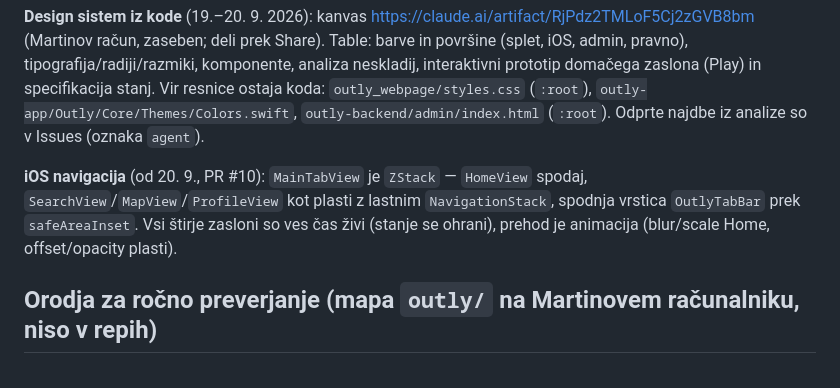
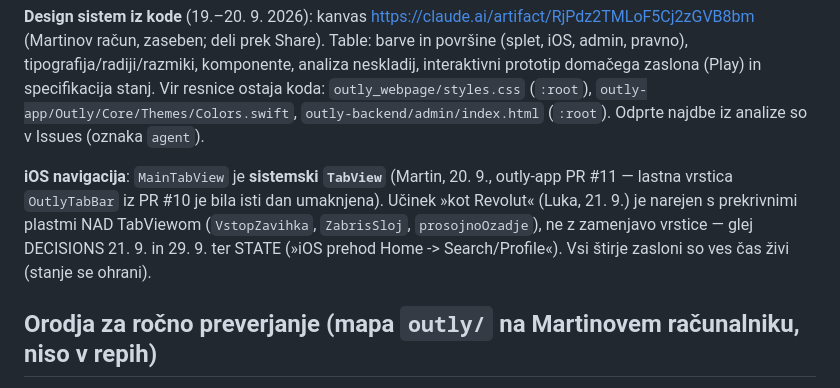
Before and after one commit to Djurdje/outly-backend, a Markdown page: docs/ARCHITECTURE.md, the part around the change. Rendered like a GitHub page.

Commit message:
Docs: iOS navigacija je sistemski TabView (PR #11), ne ZStack + OutlyTabBar (#135)
ARCHITECTURE (Oblikovanje): odstavek iOS navigacija opisuje sistemski TabView + prekrivne plasti "kot Revolut", ne vec ZStack + OutlyTabBar iz outly-app #10 (umaknjen z #11). DECISIONS: odlocitvi 20. 9. dodano polje "nadomescena z" za tocko (2).

Preverjeno: samo dokumentacija; Testi in Zascita zelena; stanje preverjeno v outly-app master.

```diff
--- a/docs/ARCHITECTURE.md
+++ b/docs/ARCHITECTURE.md
@@ -229,9 +229,10 @@ analiza neskladij, interaktivni prototip domačega zaslona (Play) in specifikaci
 `outly_webpage/styles.css` (`:root`), `outly-app/Outly/Core/Themes/Colors.swift`, `outly-backend/admin/index.html` (`:root`).
 Odprte najdbe iz analize so v Issues (oznaka `agent`).
 
-**iOS navigacija** (od 20. 9., PR #10): `MainTabView` je `ZStack` — `HomeView` spodaj, `SearchView`/`MapView`/`ProfileView`
-kot plasti z lastnim `NavigationStack`, spodnja vrstica `OutlyTabBar` prek `safeAreaInset`. Vsi štirje zasloni so ves čas
-živi (stanje se ohrani), prehod je animacija (blur/scale Home, offset/opacity plasti).
+**iOS navigacija**: `MainTabView` je **sistemski `TabView`** (Martin, 20. 9., outly-app PR #11 — lastna vrstica `OutlyTabBar`
+iz PR #10 je bila isti dan umaknjena). Učinek »kot Revolut« (Luka, 21. 9.) je narejen s prekrivnimi plastmi NAD TabViewom
+(`VstopZavihka`, `ZabrisSloj`, `prosojnoOzadje`), ne z zamenjavo vrstice — glej DECISIONS 21. 9. in 29. 9. ter STATE
+(»iOS prehod Home -> Search/Profile«). Vsi štirje zasloni so ves čas živi (stanje se ohrani).
 
 ## Orodja za ročno preverjanje (mapa `outly/` na Martinovem računalniku, niso v repih)
 
```
Also changed, not shown: docs/DECISIONS.md (+3 -0 lines).
